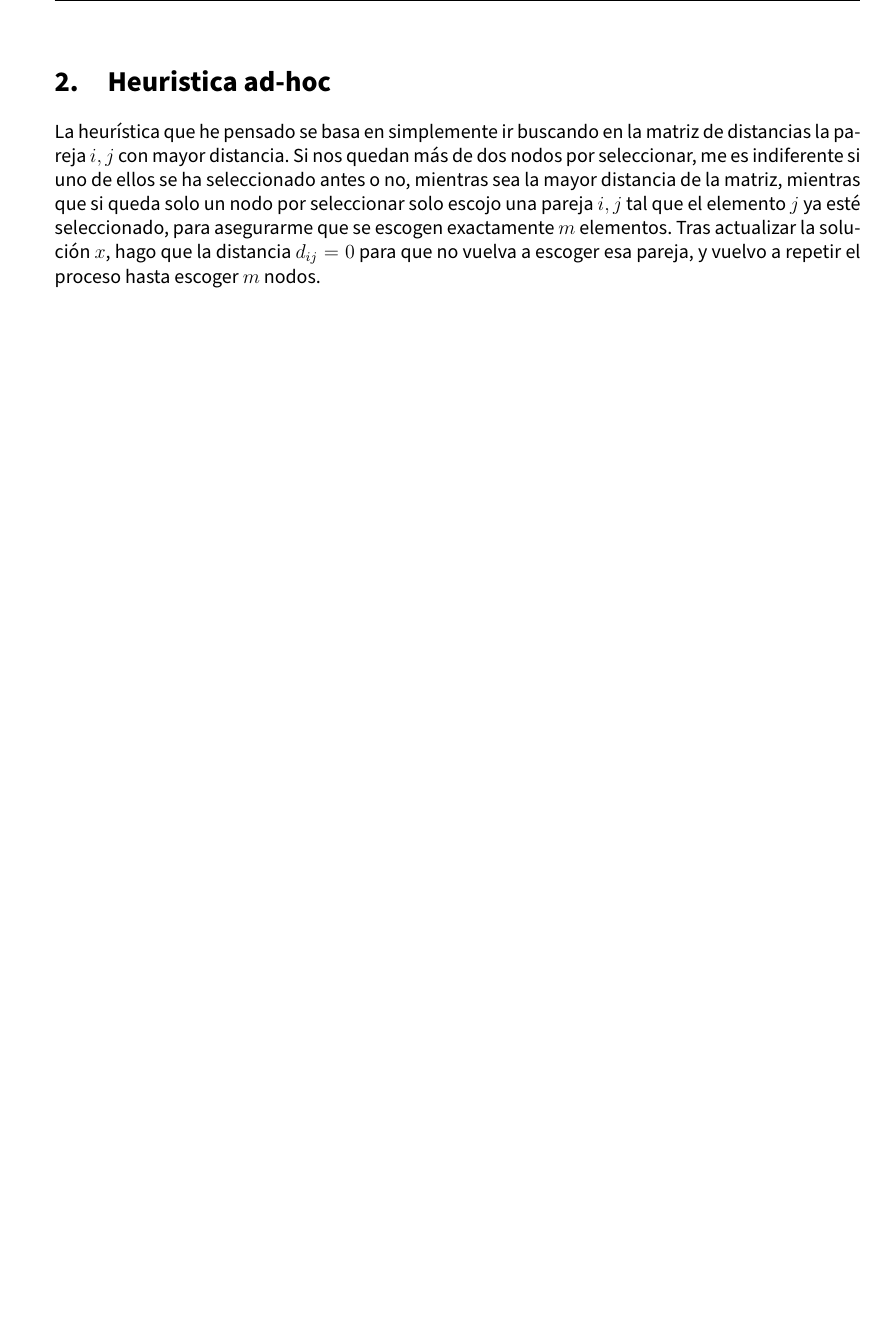
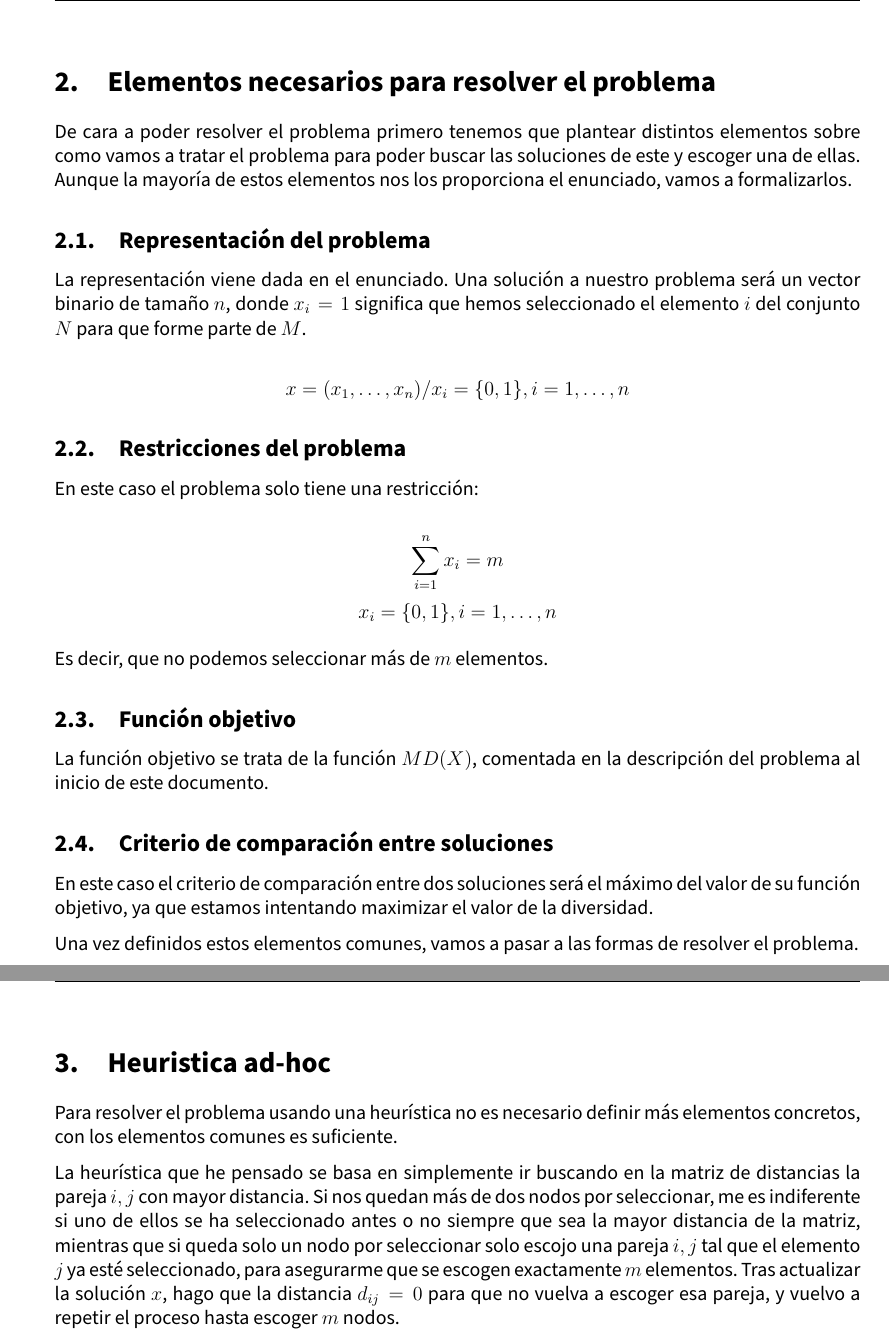
Before and after one commit to advy99/TSC, a LaTeX document (metaheuristicas/memoria_trabajo_div_maxima/divMaxima.tex, which reads metaheuristicas/memoria_trabajo_div_maxima/src/div_maxima.tex): part of page 4 of 4 before the commit and two parts of pages 4 and 5 of 6 after it, the two joined at a grey line, cut at the place of the change, the shorter picture padded with empty space. Compiled offline with pdfLaTeX.

Commit message:
completo la memoria con elementos comunes para resolver el problema

```diff
--- a/metaheuristicas/memoria_trabajo_div_maxima/src/div_maxima.tex
+++ b/metaheuristicas/memoria_trabajo_div_maxima/src/div_maxima.tex
@@ -28,10 +28,49 @@ De cara a resolver este problema se van a proponer dos métodos, una heurística
 
 \newpage
 
+\section{Elementos necesarios para resolver el problema}
+
+De cara a poder resolver el problema primero tenemos que plantear distintos elementos sobre como vamos a tratar el problema para poder buscar las soluciones de este y escoger una de ellas. Aunque la mayoría de estos elementos nos los proporciona el enunciado, vamos a formalizarlos.
+
+\subsection{Representación del problema}
+
+La representación viene dada en el enunciado. Una solución a nuestro problema será un vector binario de tamaño $n$, donde $x_i = 1$ significa que hemos seleccionado el elemento $i$ del conjunto $N$ para que forme parte de $M$.
+
+\[
+x = (x_1, \dots, x_n) / x_i = \{0, 1\}, i = 1, \dots, n
+\]
+
+\subsection{Restricciones del problema}
+
+En este caso el problema solo tiene una restricción:
+
+
+\[
+\displaystyle\sum_{i=1}^{n} x_i = m
+\]
+\[
+x_i = \{0,1\}, i = 1, \dots, n
+\]
+
+Es decir, que no podemos seleccionar más de $m$ elementos.
+
+\subsection{Función objetivo}
+
+La función objetivo se trata de la función $MD(X)$, comentada en la descripción del problema al inicio de este documento.
+
+\subsection{Criterio de comparación entre soluciones}
+
+En este caso el criterio de comparación entre dos soluciones será el máximo del valor de su función objetivo, ya que estamos intentando maximizar el valor de la diversidad.
+
+Una vez definidos estos elementos comunes, vamos a pasar a las formas de resolver el problema.
+
+\newpage
 
 \section{Heuristica ad-hoc}
 
-La heurística que he pensado se basa en simplemente ir buscando en la matriz de distancias la pareja $i, j$ con mayor distancia. Si nos quedan más de dos nodos por seleccionar, me es indiferente si uno de ellos se ha seleccionado antes o no, mientras sea la mayor distancia de la matriz, mientras que si queda solo un nodo por seleccionar solo escojo una pareja $i, j$ tal que el elemento $j$ ya esté seleccionado, para asegurarme que se escogen exactamente $m$ elementos. Tras actualizar la solución $x$, hago que la distancia $d_{ij} = 0$ para que no vuelva a escoger esa pareja, y vuelvo a repetir el proceso hasta escoger $m$ nodos.
+Para resolver el problema usando una heurística no es necesario definir más elementos concretos, con los elementos comunes es suficiente.
+
+La heurística que he pensado se basa en simplemente ir buscando en la matriz de distancias la pareja $i, j$ con mayor distancia. Si nos quedan más de dos nodos por seleccionar, me es indiferente si uno de ellos se ha seleccionado antes o no siempre que sea la mayor distancia de la matriz, mientras que si queda solo un nodo por seleccionar solo escojo una pareja $i, j$ tal que el elemento $j$ ya esté seleccionado, para asegurarme que se escogen exactamente $m$ elementos. Tras actualizar la solución $x$, hago que la distancia $d_{ij} = 0$ para que no vuelva a escoger esa pareja, y vuelvo a repetir el proceso hasta escoger $m$ nodos.
 
 \begin{lstlisting}[language=python]
 Heuristica Ad-hoc(n, m, d):
```
Also changed, not shown: metaheuristicas/memoria_trabajo_div_maxima/src/div_maxima.tex (2 more changed lines).
